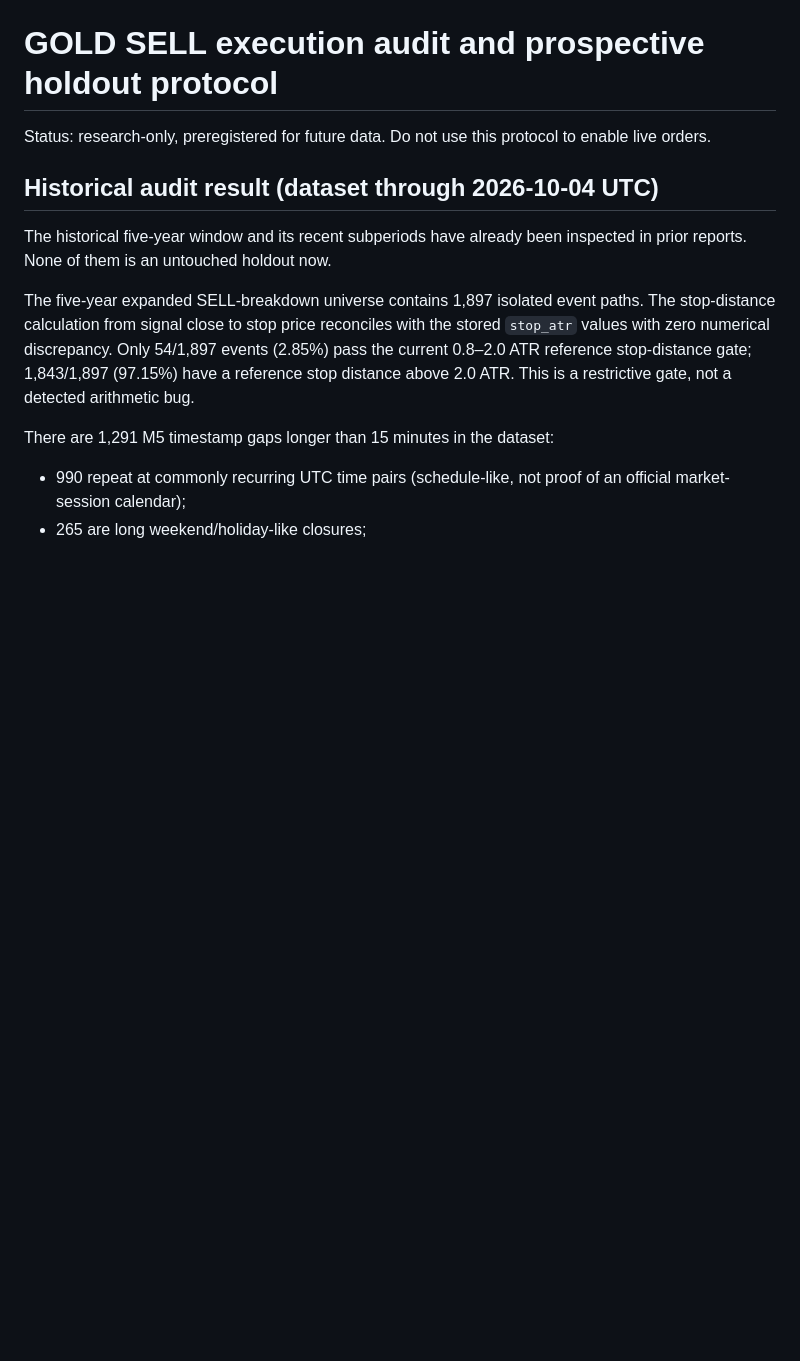
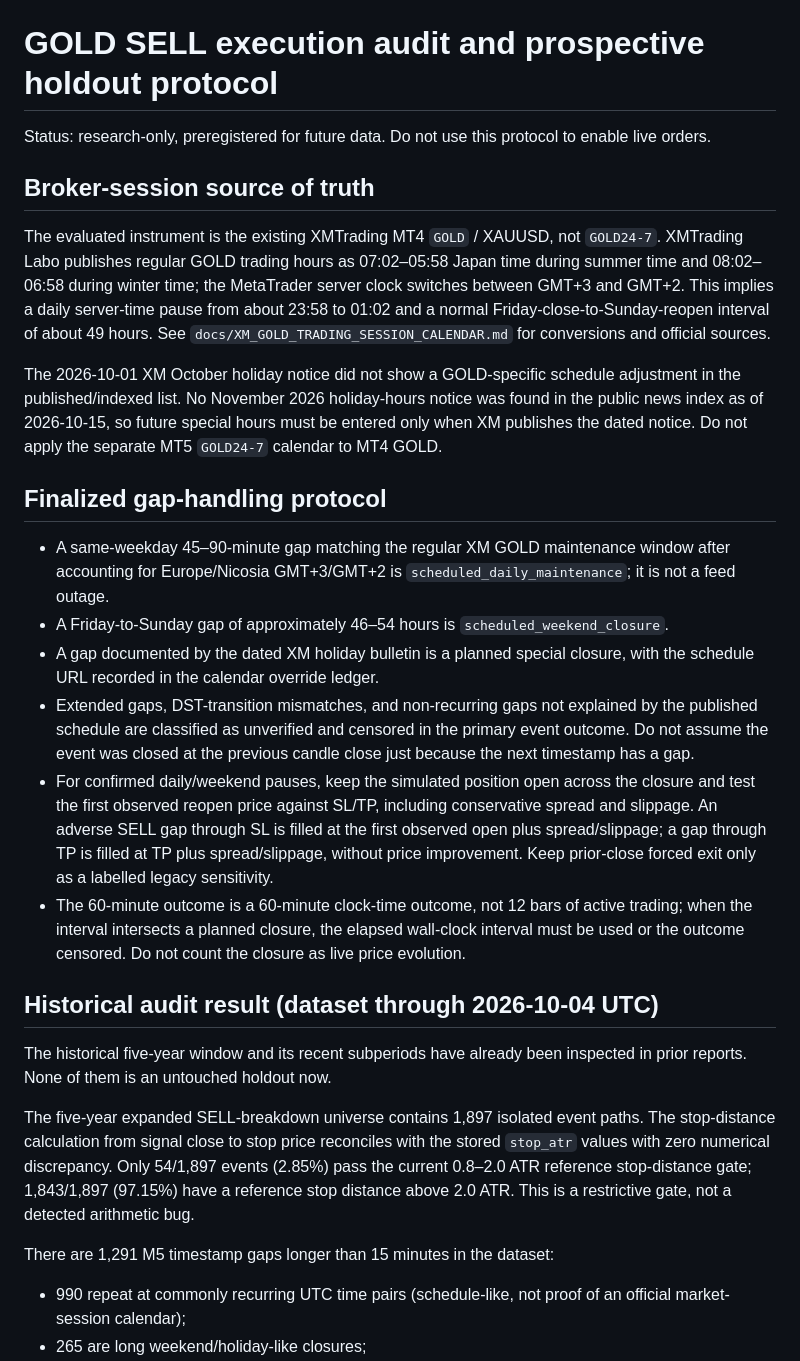
Before and after one commit to ryousuke5/Gold-AI-Trader, a Markdown page: docs/GOLD_SELL_PROSPECTIVE_HOLDOUT_PROTOCOL.md, the part around the change. Rendered like a GitHub page; blank space fills up the shorter version.

Commit message:
Freeze XM GOLD session-aware gap and holdout protocol

```diff
--- a/docs/GOLD_SELL_PROSPECTIVE_HOLDOUT_PROTOCOL.md
+++ b/docs/GOLD_SELL_PROSPECTIVE_HOLDOUT_PROTOCOL.md
@@ -1,6 +1,21 @@
 # GOLD SELL execution audit and prospective holdout protocol
 
 Status: research-only, preregistered for future data. Do not use this protocol to enable live orders.
+
+## Broker-session source of truth
+
+The evaluated instrument is the existing XMTrading MT4 `GOLD` / XAUUSD, not `GOLD24-7`. XMTrading Labo publishes regular GOLD trading hours as 07:02–05:58 Japan time during summer time and 08:02–06:58 during winter time; the MetaTrader server clock switches between GMT+3 and GMT+2. This implies a daily server-time pause from about 23:58 to 01:02 and a normal Friday-close-to-Sunday-reopen interval of about 49 hours. See `docs/XM_GOLD_TRADING_SESSION_CALENDAR.md` for conversions and official sources.
+
+The 2026-10-01 XM October holiday notice did not show a GOLD-specific schedule adjustment in the published/indexed list. No November 2026 holiday-hours notice was found in the public news index as of 2026-10-15, so future special hours must be entered only when XM publishes the dated notice. Do not apply the separate MT5 `GOLD24-7` calendar to MT4 GOLD.
+
+## Finalized gap-handling protocol
+
+- A same-weekday 45–90-minute gap matching the regular XM GOLD maintenance window after accounting for Europe/Nicosia GMT+3/GMT+2 is `scheduled_daily_maintenance`; it is not a feed outage.
+- A Friday-to-Sunday gap of approximately 46–54 hours is `scheduled_weekend_closure`.
+- A gap documented by the dated XM holiday bulletin is a planned special closure, with the schedule URL recorded in the calendar override ledger.
+- Extended gaps, DST-transition mismatches, and non-recurring gaps not explained by the published schedule are classified as unverified and censored in the primary event outcome. Do not assume the event was closed at the previous candle close just because the next timestamp has a gap.
+- For confirmed daily/weekend pauses, keep the simulated position open across the closure and test the first observed reopen price against SL/TP, including conservative spread and slippage. An adverse SELL gap through SL is filled at the first observed open plus spread/slippage; a gap through TP is filled at TP plus spread/slippage, without price improvement. Keep prior-close forced exit only as a labelled legacy sensitivity.
+- The 60-minute outcome is a 60-minute clock-time outcome, not 12 bars of active trading; when the interval intersects a planned closure, the elapsed wall-clock interval must be used or the outcome censored. Do not count the closure as live price evolution.
 
 ## Historical audit result (dataset through 2026-10-04 UTC)
 
```
